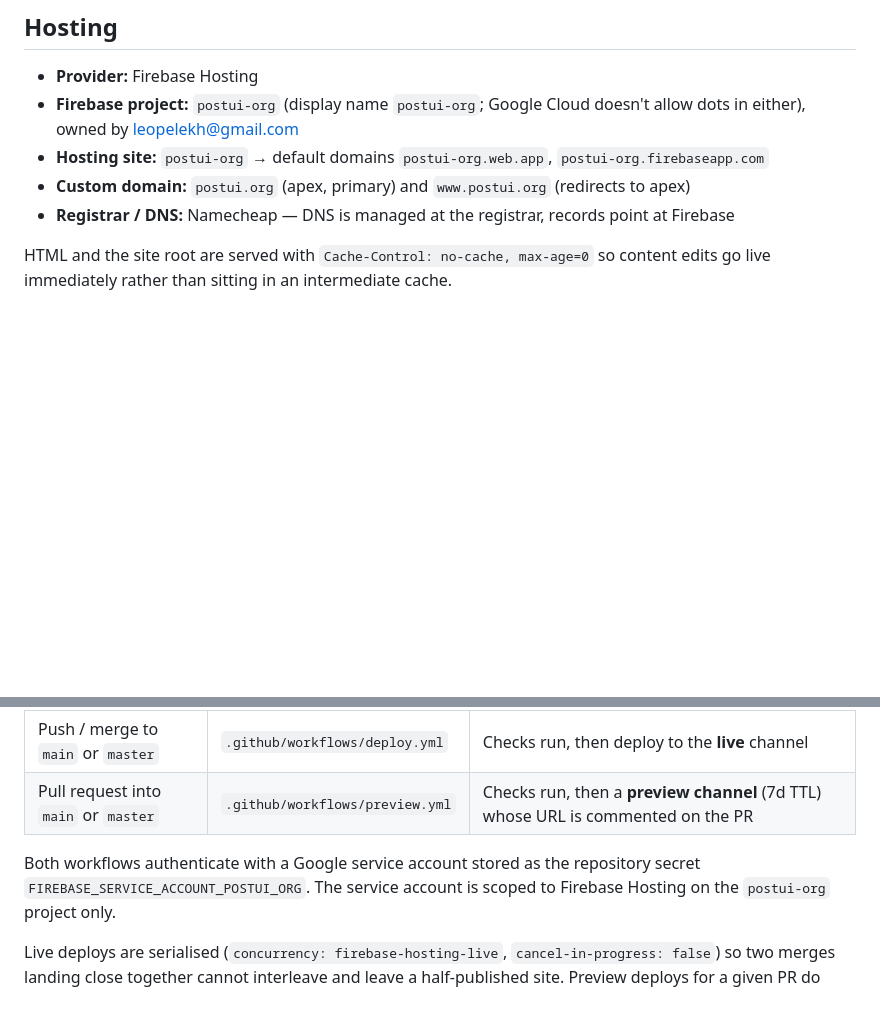
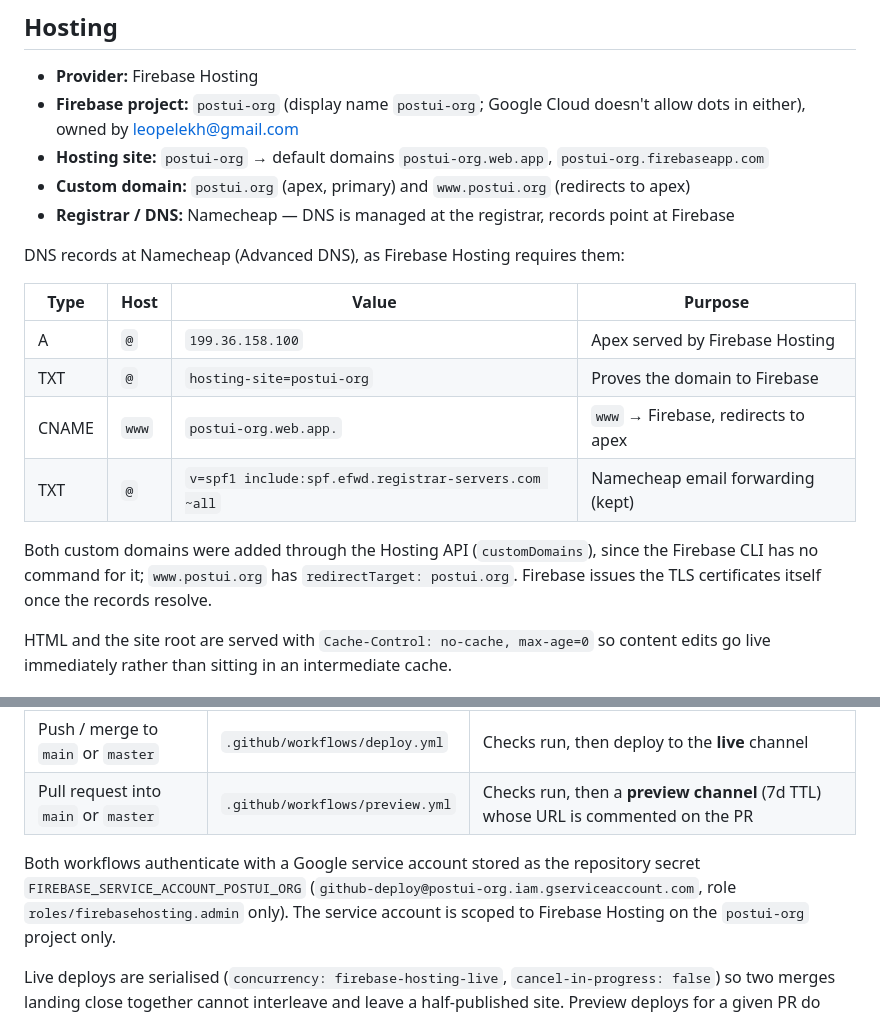
Before and after one commit to appsciences/postui.org, a Markdown page: spec.md, 2 parts joined by grey strips. Drawn GitHub-style; blank space fills up the shorter version.

Commit message:
Record DNS records and deploy service account in spec (#4)
Co-Authored-By: Claude Opus 5.5 <noreply@anthropic.com>

```diff
--- a/spec.md
+++ b/spec.md
@@ -26,6 +26,19 @@ form per page.
 - **Custom domain:** `postui.org` (apex, primary) and `www.postui.org` (redirects to apex)
 - **Registrar / DNS:** Namecheap — DNS is managed at the registrar, records point at Firebase
 
+DNS records at Namecheap (Advanced DNS), as Firebase Hosting requires them:
+
+| Type  | Host  | Value                                              | Purpose                          |
+| ----- | ----- | -------------------------------------------------- | -------------------------------- |
+| A     | `@`   | `199.36.158.100`                                   | Apex served by Firebase Hosting  |
+| TXT   | `@`   | `hosting-site=postui-org`                          | Proves the domain to Firebase    |
+| CNAME | `www` | `postui-org.web.app.`                              | `www` → Firebase, redirects to apex |
+| TXT   | `@`   | `v=spf1 include:spf.efwd.registrar-servers.com ~all` | Namecheap email forwarding (kept) |
+
+Both custom domains were added through the Hosting API (`customDomains`), since the
+Firebase CLI has no command for it; `www.postui.org` has `redirectTarget: postui.org`.
+Firebase issues the TLS certificates itself once the records resolve.
+
 HTML and the site root are served with `Cache-Control: no-cache, max-age=0` so content
 edits go live immediately rather than sitting in an intermediate cache.
 
@@ -39,7 +52,8 @@ Deploys are automated; nothing is deployed from a laptop.
 | Pull request into `main` or `master` | `.github/workflows/preview.yml` | Checks run, then a **preview channel** (7d TTL) whose URL is commented on the PR |
 
 Both workflows authenticate with a Google service account stored as the repository
-secret `FIREBASE_SERVICE_ACCOUNT_POSTUI_ORG`. The service account is scoped to Firebase
+secret `FIREBASE_SERVICE_ACCOUNT_POSTUI_ORG` (`github-deploy@postui-org.iam.gserviceaccount.com`,
+role `roles/firebasehosting.admin` only). The service account is scoped to Firebase
 Hosting on the `postui-org` project only.
 
 Live deploys are serialised (`concurrency: firebase-hosting-live`, `cancel-in-progress: false`)
```
